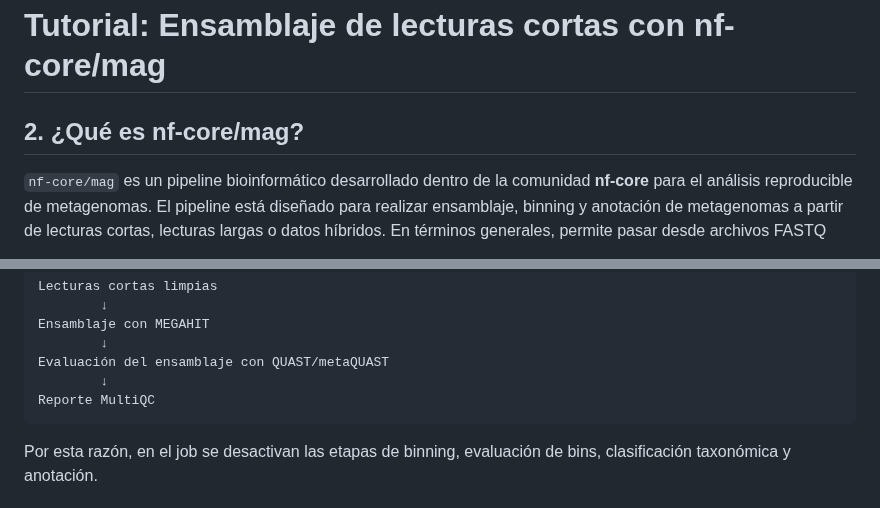
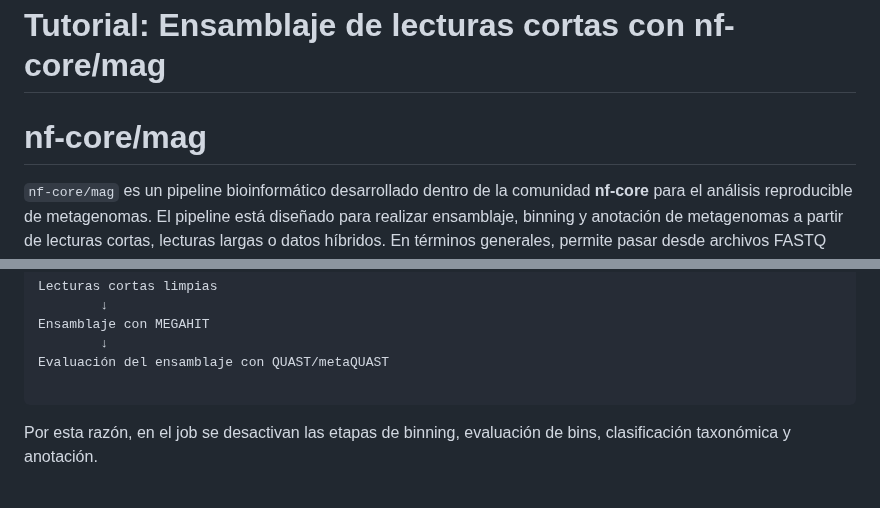
Before and after one commit to BCEM-UniAndes/Metagenomica_Moderna_Curso, a Markdown page: Materiales/Ensamblaje_mag/Ensamblaje_lecturas cortas.md, 2 parts joined by grey strips. Rendered like a GitHub page.

````diff
--- a/Materiales/Ensamblaje_mag/Ensamblaje_lecturas cortas.md
+++ b/Materiales/Ensamblaje_mag/Ensamblaje_lecturas cortas.md
@@ -1,6 +1,6 @@
 # Tutorial: Ensamblaje de lecturas cortas con nf-core/mag
 
-## 2. ¿Qué es nf-core/mag?
+# nf-core/mag
 
 `nf-core/mag` es un pipeline bioinformático desarrollado dentro de la comunidad **nf-core** para el análisis reproducible de metagenomas. El pipeline está diseñado para realizar ensamblaje, binning y anotación de metagenomas a partir de lecturas cortas, lecturas largas o datos híbridos. En términos generales, permite pasar desde archivos FASTQ hasta ensamblajes, bins metagenómicos, evaluación de calidad, clasificación taxonómica, anotación y reportes integrados. :contentReference[oaicite:0]{index=0}
 
@@ -34,8 +34,7 @@ Lecturas cortas limpias
 Ensamblaje con MEGAHIT
         ↓
 Evaluación del ensamblaje con QUAST/metaQUAST
-        ↓
-Reporte MultiQC
+
 ```
 
 Por esta razón, en el job se desactivan las etapas de binning, evaluación de bins, clasificación taxonómica y anotación.
````
